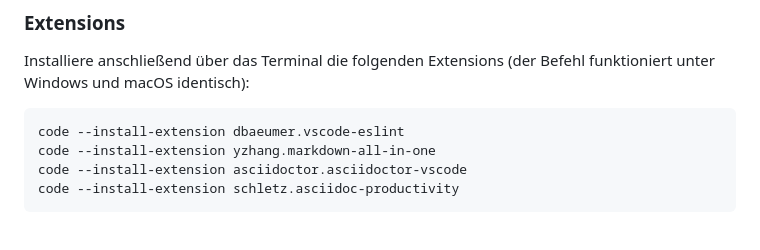
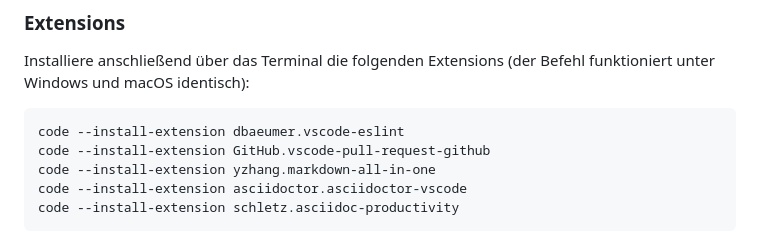
Before and after one commit to Die-Spengergasse/course-wmc-5sem, a Markdown page: software.md, the part around the change. GitHub-like rendering.

Commit message:
Add extension

````diff
--- a/software.md
+++ b/software.md
@@ -98,6 +98,7 @@ unter Windows und macOS identisch):
 
 ```
 code --install-extension dbaeumer.vscode-eslint
+code --install-extension GitHub.vscode-pull-request-github
 code --install-extension yzhang.markdown-all-in-one
 code --install-extension asciidoctor.asciidoctor-vscode
 code --install-extension schletz.asciidoc-productivity
````
